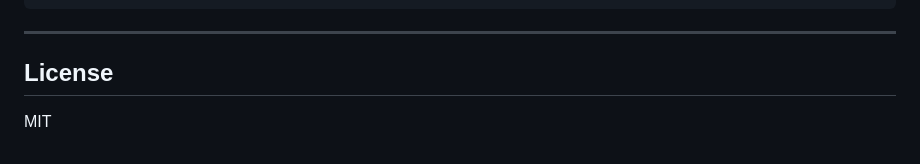
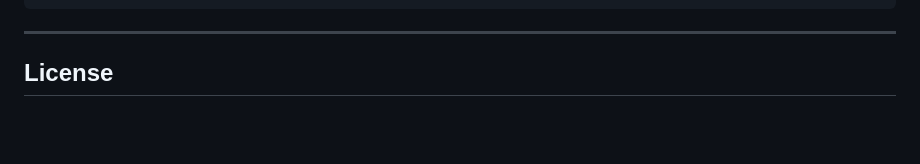
Before and after one commit to manthrax/thraxblox, a Markdown page: README.md, the part around the change. Drawn GitHub-style; blank space fills up the shorter version.

```diff
--- a/README.md
+++ b/README.md
@@ -101,4 +101,3 @@ engine.registerBlockBehavior(BLOCK_IDS.DIRT, {
 ---
 
 ## License
-MIT
```
